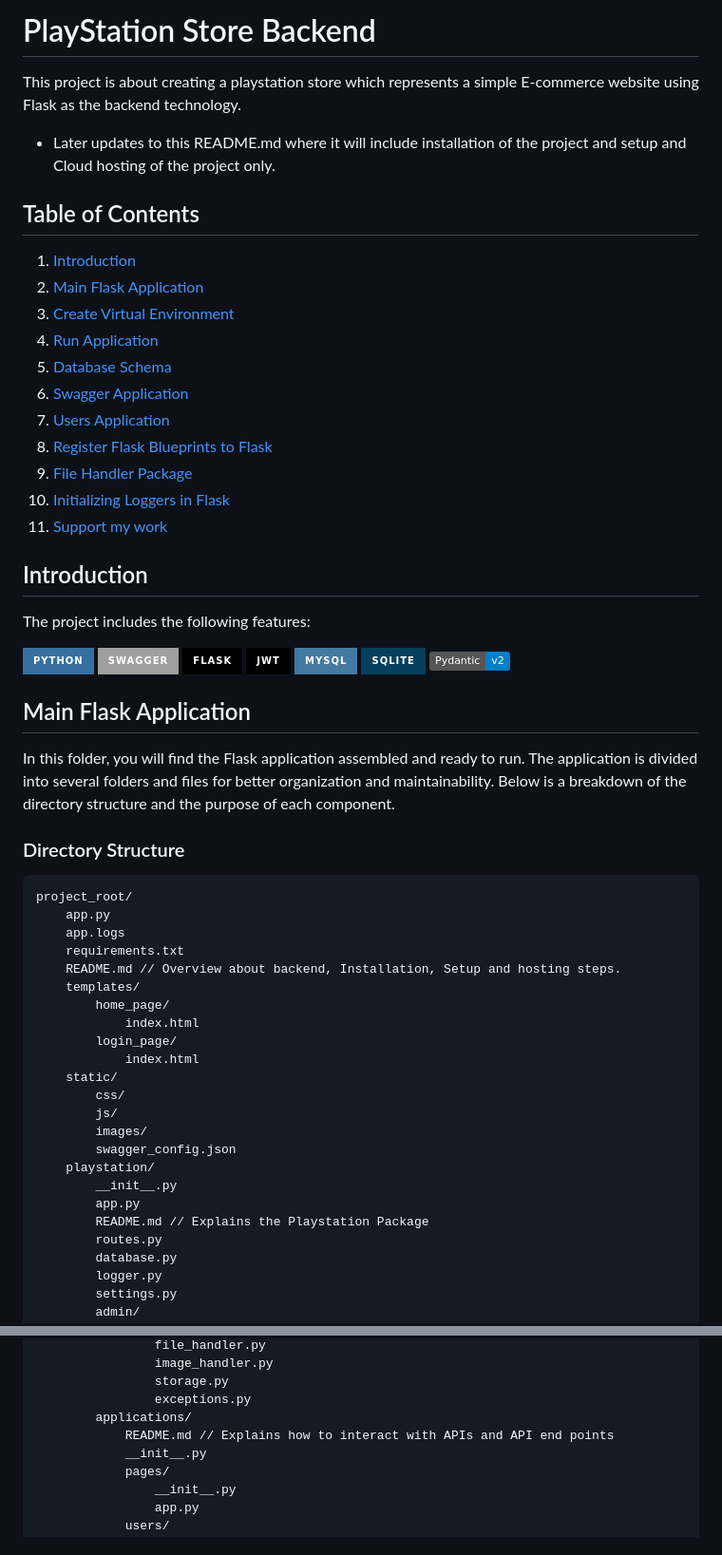
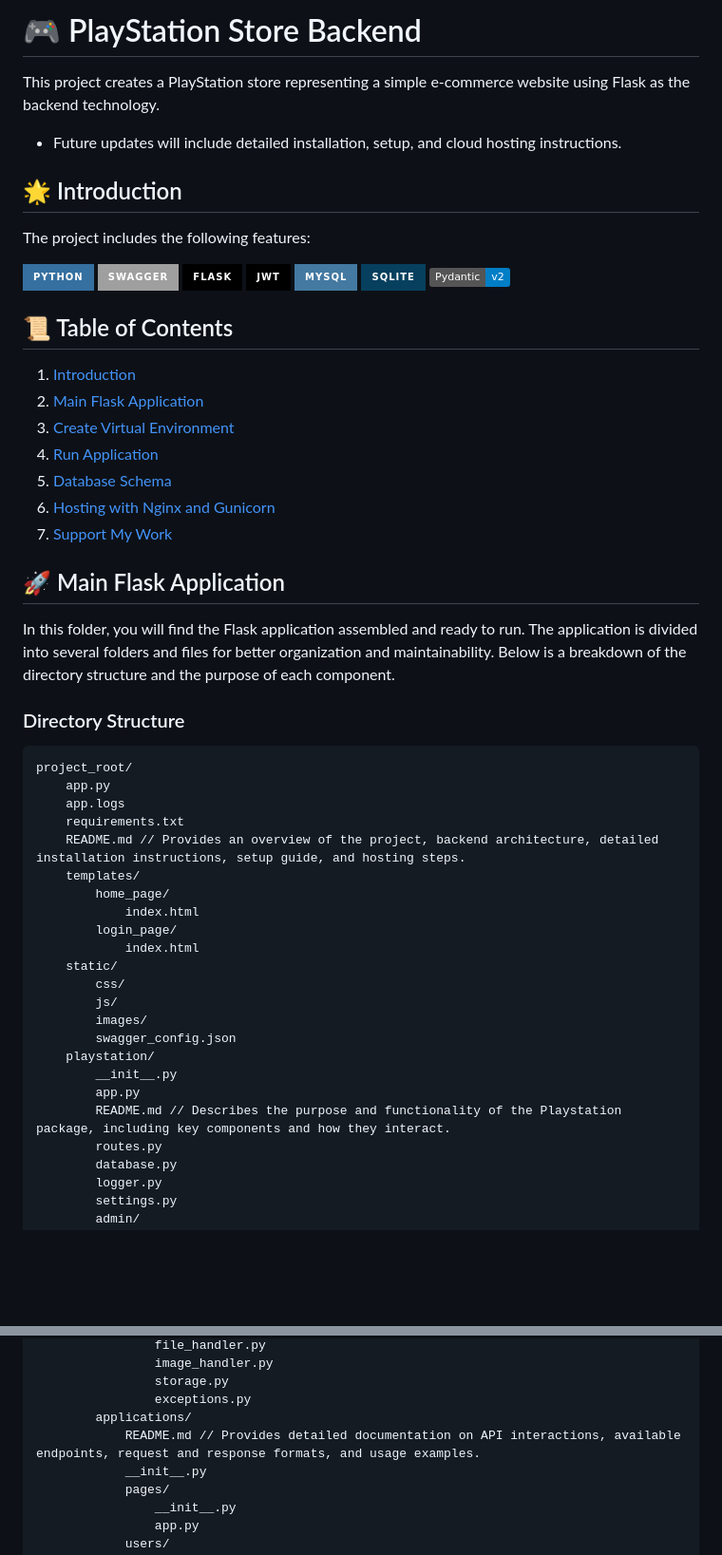
Before and after one commit to Wehda23/ps5-store, a Markdown page: Backend/README.md, 2 parts joined by grey strips. Shown at 95% size. GitHub-like rendering; badges without logos; blank space fills up the shorter version.

```diff
--- a/Backend/README.md
+++ b/Backend/README.md
@@ -1,23 +1,10 @@
-# PlayStation Store Backend
+# 🎮 PlayStation Store Backend
 
-This project is about creating a playstation store which represents a simple E-commerce website using Flask as the backend technology.
+This project creates a PlayStation store representing a simple e-commerce website using Flask as the backend technology.
 
-- Later updates to this README.md where it will include installation of the project and setup and Cloud hosting of the project only.
+- Future updates will include detailed installation, setup, and cloud hosting instructions.
 
-## Table of Contents
-1. [Introduction](#introduction)
-2. [Main Flask Application](#main-flask-application)
-3. [Create Virtual Environment](#create-virtual-environment)
-4. [Run Application](#run-application)
-5. [Database Schema](#database-schema)
-6. [Swagger Application](#swagger-application)
-7. [Users Application](#users-application)
-8. [Register Flask Blueprints to Flask](#register-flask-blueprints-to-flask)
-9. [File Handler Package](#file-handler-package)
-10. [Initializing Loggers in Flask](#initializing-loggers-in-flask)
-11. [Support my work](#support-my-Work)
-
-## Introduction
+## 🌟 Introduction
 
 The project includes the following features:
 
@@ -29,8 +16,16 @@ The project includes the following features:
 ![SQLite](https://img.shields.io/badge/sqlite-%2307405e.svg?style=for-the-badge&logo=sqlite&logoColor=white)
 [![Pydantic v2](https://img.shields.io/badge/Pydantic-v2-blue)](https://pydantic-docs.helpmanual.io/)
 
+## 📜 Table of Contents
+1. [Introduction](#🌟-introduction)
+2. [Main Flask Application](#🚀-main-flask-application)
+3. [Create Virtual Environment](#🐍-create-virtual-environment)
+4. [Run Application](#🏃-run-application)
+5. [Database Schema](#🗄️-database-schema)
+6. [Hosting with Nginx and Gunicorn](#🌐-hosting-with-nginx-and-gunicorn)
+7. [Support My Work](#💖-support-my-work)
 
-## Main Flask Application
+## 🚀 Main Flask Application
 
 In this folder, you will find the Flask application assembled and ready to run. The application is divided into several folders and files for better organization and maintainability. Below is a breakdown of the directory structure and the purpose of each component.
 
@@ -41,7 +36,7 @@ project_root/
     app.py
     app.logs
     requirements.txt
-    README.md // Overview about backend, Installation, Setup and hosting steps.
+    README.md // Provides an overview of the project, backend architecture, detailed installation instructions, setup guide, and hosting steps.
     templates/
         home_page/
             index.html
@@ -55,7 +50,7 @@ project_root/
     playstation/
         __init__.py
         app.py
-        README.md // Explains the Playstation Package
+        README.md // Describes the purpose and functionality of the Playstation package, including key components and how they interact.
         routes.py
         database.py
         logger.py
@@ -74,7 +69,7 @@ project_root/
                 storage.py
                 exceptions.py
         applications/
-            README.md // Explains how to interact with APIs and API end points
+            README.md // Provides detailed documentation on API interactions, available endpoints, request and response formats, and usage examples.
             __init__.py
             pages/
                 __init__.py
```
Also changed, not shown: other parts of Backend/README.md (+101 -22 lines), Backend/playstation/README.md (+5 -1 lines).
